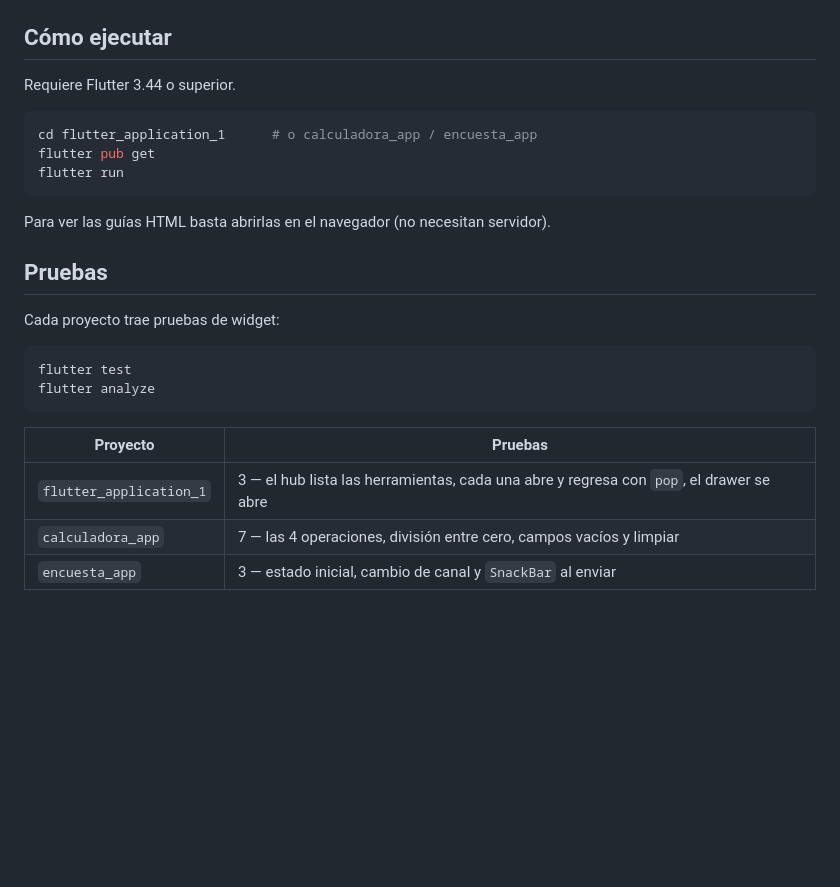
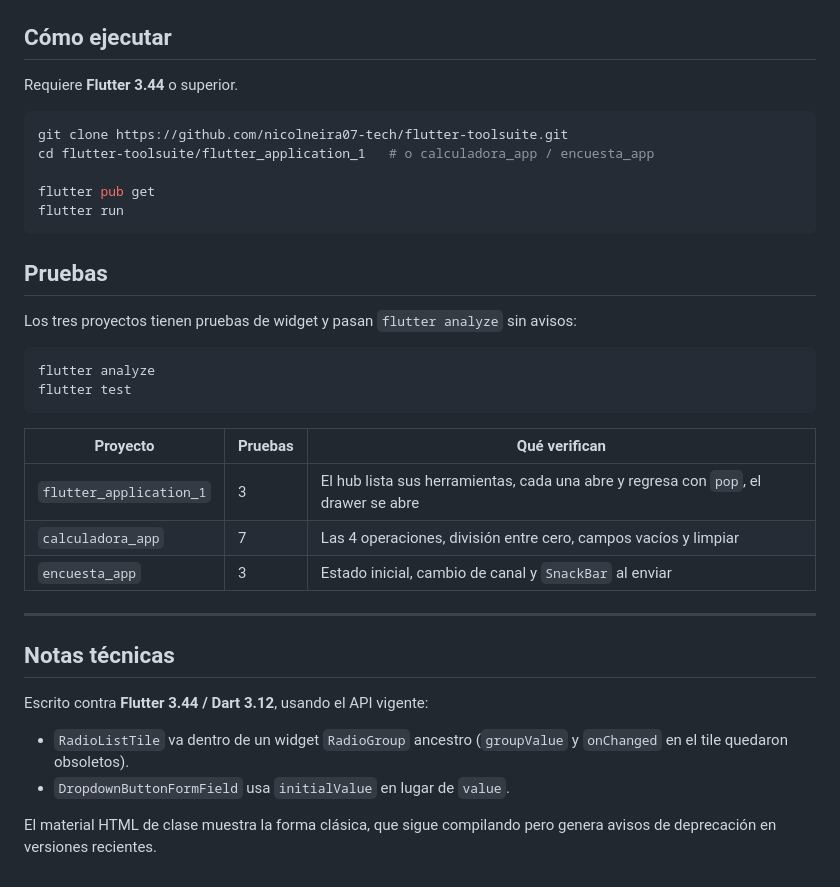
Before and after one commit to nicolneira07-tech/flutter-toolsuite, a Markdown page: README.md, the part around one of its changes. Drawn GitHub-style; blank space fills up the shorter version.

````diff
--- a/README.md
+++ b/README.md
@@ -32,27 +103,40 @@ lib/
 
 ## Cómo ejecutar
 
-Requiere Flutter 3.44 o superior.
+Requiere **Flutter 3.44** o superior.
 
 ```bash
-cd flutter_application_1      # o calculadora_app / encuesta_app
+git clone https://github.com/nicolneira07-tech/flutter-toolsuite.git
+cd flutter-toolsuite/flutter_application_1   # o calculadora_app / encuesta_app
+
 flutter pub get
 flutter run
 ```
 
-Para ver las guías HTML basta abrirlas en el navegador (no necesitan servidor).
-
 ## Pruebas
 
-Cada proyecto trae pruebas de widget:
+Los tres proyectos tienen pruebas de widget y pasan `flutter analyze` sin avisos:
 
 ```bash
+flutter analyze
 flutter test
-flutter analyze
 ```
 
-| Proyecto | Pruebas |
-|---|---|
-| `flutter_application_1` | 3 — el hub lista las herramientas, cada una abre y regresa con `pop`, el drawer se abre |
-| `calculadora_app` | 7 — las 4 operaciones, división entre cero, campos vacíos y limpiar |
-| `encuesta_app` | 3 — estado inicial, cambio de canal y `SnackBar` al enviar |
+| Proyecto | Pruebas | Qué verifican |
+|---|---|---|
+| `flutter_application_1` | 3 | El hub lista sus herramientas, cada una abre y regresa con `pop`, el drawer se abre |
+| `calculadora_app` | 7 | Las 4 operaciones, división entre cero, campos vacíos y limpiar |
+| `encuesta_app` | 3 | Estado inicial, cambio de canal y `SnackBar` al enviar |
+
+---
+
+## Notas técnicas
+
+Escrito contra **Flutter 3.44 / Dart 3.12**, usando el API vigente:
+
+- `RadioListTile` va dentro de un widget `RadioGroup` ancestro
+  (`groupValue` y `onChanged` en el tile quedaron obsoletos).
+- `DropdownButtonFormField` usa `initialValue` en lugar de `value`.
+
+El material HTML de clase muestra la forma clásica, que sigue compilando pero
+genera avisos de deprecación en versiones recientes.
````
Also changed, not shown: other parts of README.md (+87 -16 lines), docs/capturas/calculadora.png (added), docs/capturas/cotizador.png (added), docs/capturas/encuesta.png (added), docs/capturas/toolsuite-hub.png (added).
